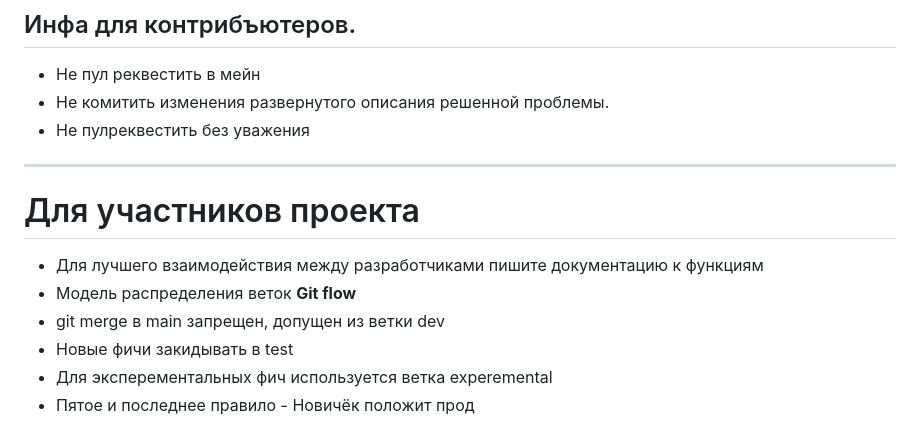
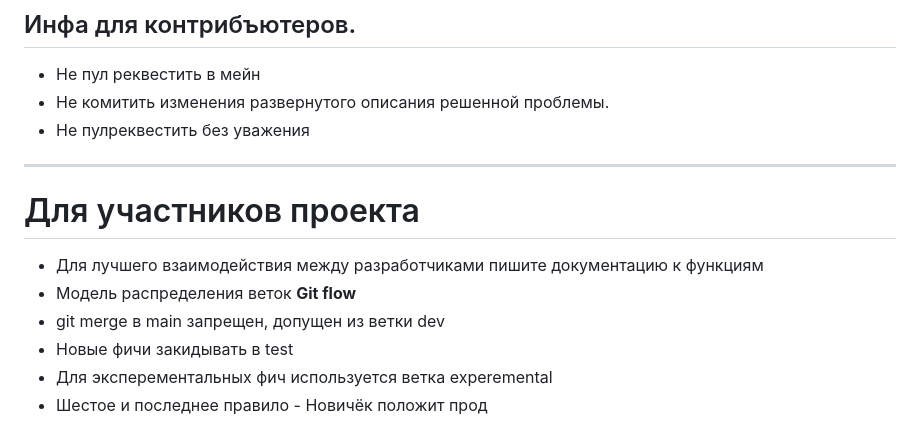
Before and after one commit to Dasadno/StillCode, a Markdown page: README.md, the part around one of its changes. GitHub-like rendering.

```diff
--- a/README.md
+++ b/README.md
@@ -64,7 +65,6 @@
 - Не пулреквестить без уважения
 
 
-
 ---
 
 # Для участников проекта
@@ -74,4 +74,4 @@
 - git merge в main запрещен, допущен из ветки dev
 - Новые фичи закидывать в test
 - Для эксперементальных фич используется ветка experemental
-- Пятое и последнее правило - Новичёк положит прод
+- Шестое и последнее правило - Новичёк положит прод
```
Also changed, not shown: other parts of README.md (+1 -0 lines).
